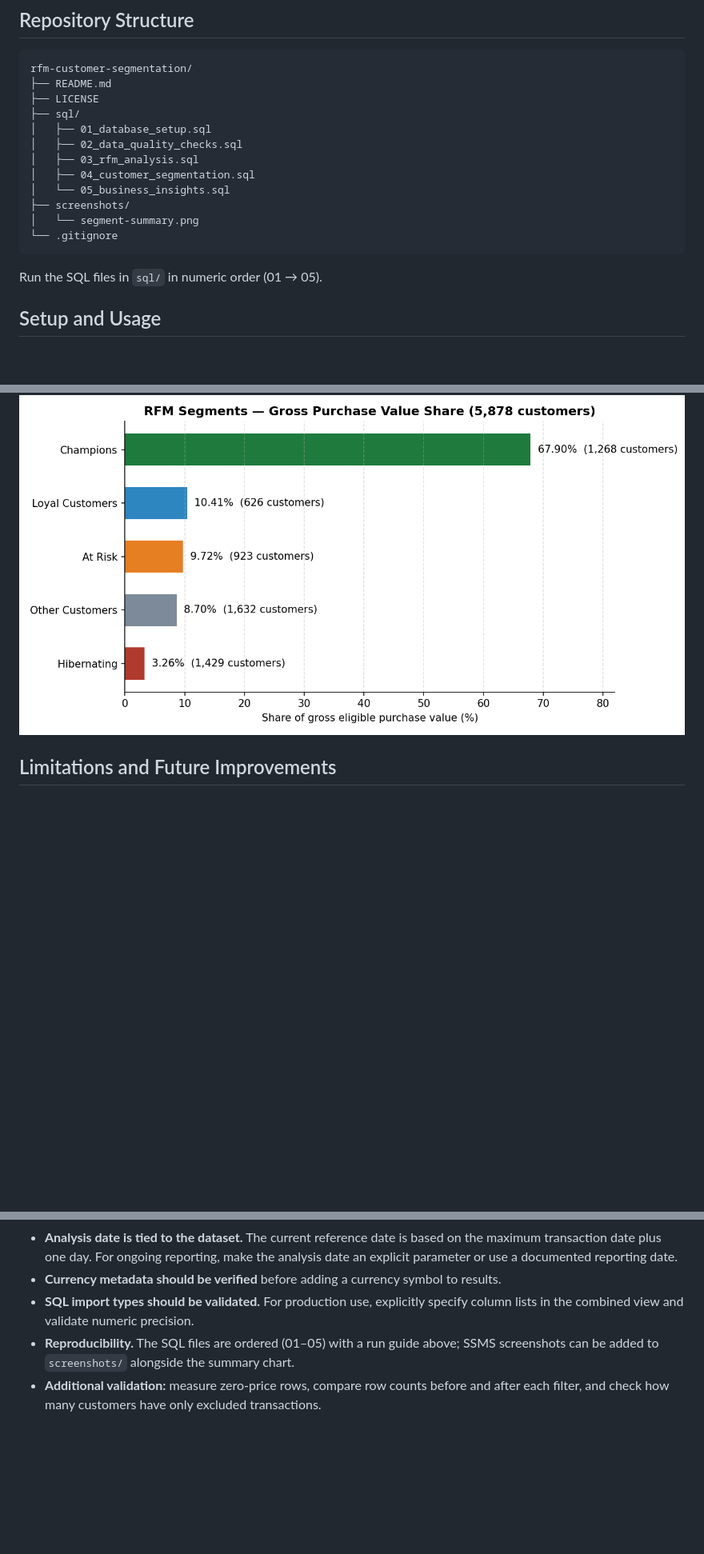
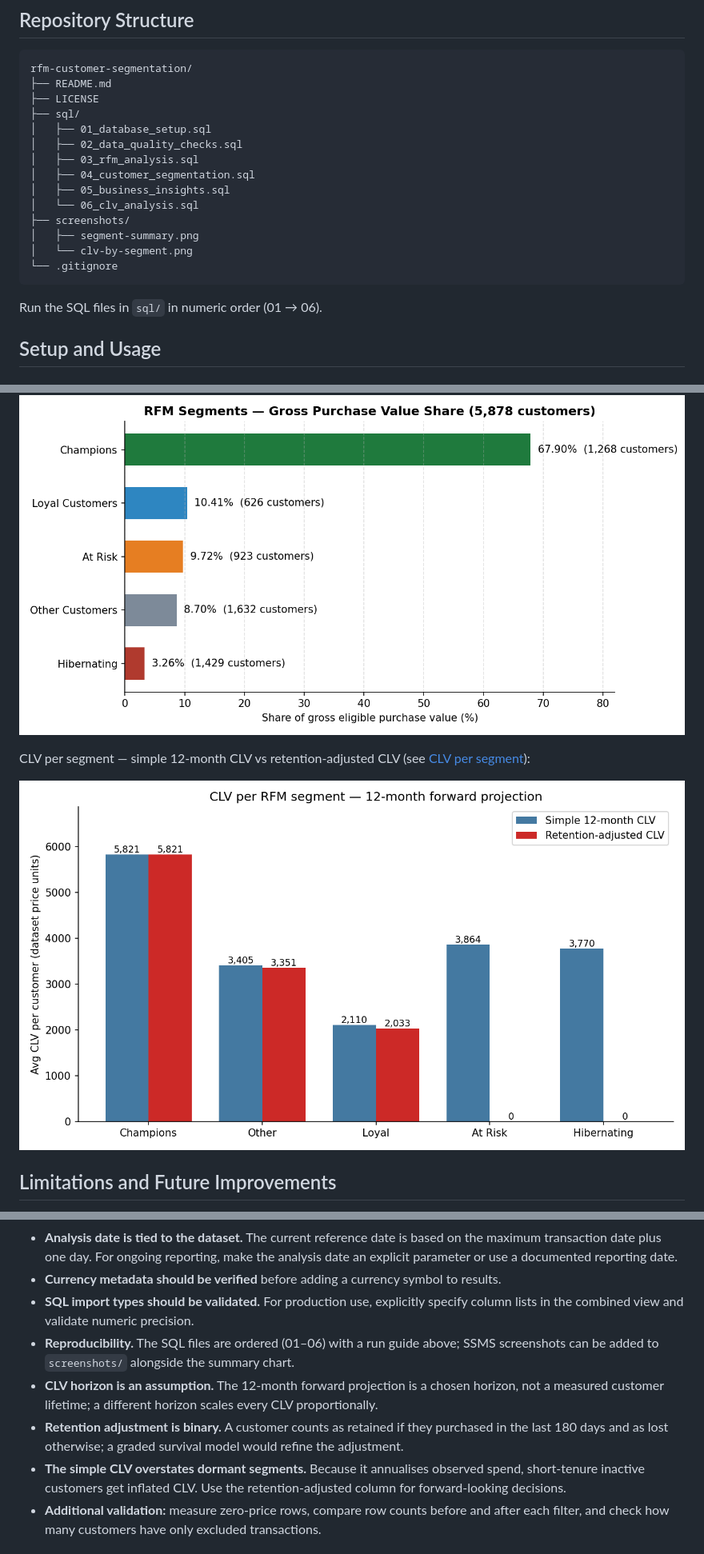
Before and after one commit to satyam-katara/rfm-customer-segmentation, a Markdown page: README.md, 3 parts joined by grey strips. Shown at 80% size. Rendered like a GitHub page; pictures changed too: screenshots/clv-by-segment.png (added); blank space fills up the shorter version.

````diff
--- a/README.md
+++ b/README.md
@@ -147,13 +150,15 @@ rfm-customer-segmentation/
 │   ├── 02_data_quality_checks.sql
 │   ├── 03_rfm_analysis.sql
 │   ├── 04_customer_segmentation.sql
-│   └── 05_business_insights.sql
+│   ├── 05_business_insights.sql
+│   └── 06_clv_analysis.sql
 ├── screenshots/
-│   └── segment-summary.png
+│   ├── segment-summary.png
+│   └── clv-by-segment.png
 └── .gitignore
 ```
 
-Run the SQL files in `sql/` in numeric order (01 → 05).
+Run the SQL files in `sql/` in numeric order (01 → 06).
 
 ## Setup and Usage
 
@@ -341,6 +375,10 @@ These are interpretations and potential actions based on the observed data, not
 Segment value chart generated from the segment summary results (see [Results](#results)):
 
 ![RFM segment summary](screenshots/segment-summary.png)
+
+CLV per segment — simple 12-month CLV vs retention-adjusted CLV (see [CLV per segment](#clv-per-segment-12-month-forward-projection)):
+
+![CLV by segment](screenshots/clv-by-segment.png)
 
 ## Limitations and Future Improvements
 
@@ -351,7 +389,10 @@ Segment value chart generated from the segment summary results (see [Results](#r
 - **Analysis date is tied to the dataset.** The current reference date is based on the maximum transaction date plus one day. For ongoing reporting, make the analysis date an explicit parameter or use a documented reporting date.
 - **Currency metadata should be verified** before adding a currency symbol to results.
 - **SQL import types should be validated.** For production use, explicitly specify column lists in the combined view and validate numeric precision.
-- **Reproducibility.** The SQL files are ordered (01–05) with a run guide above; SSMS screenshots can be added to `screenshots/` alongside the summary chart.
+- **Reproducibility.** The SQL files are ordered (01–06) with a run guide above; SSMS screenshots can be added to `screenshots/` alongside the summary chart.
+- **CLV horizon is an assumption.** The 12-month forward projection is a chosen horizon, not a measured customer lifetime; a different horizon scales every CLV proportionally.
+- **Retention adjustment is binary.** A customer counts as retained if they purchased in the last 180 days and as lost otherwise; a graded survival model would refine the adjustment.
+- **The simple CLV overstates dormant segments.** Because it annualises observed spend, short-tenure inactive customers get inflated CLV. Use the retention-adjusted column for forward-looking decisions.
 - **Additional validation:** measure zero-price rows, compare row counts before and after each filter, and check how many customers have only excluded transactions.
 
 ## Challenges and Solutions
````
Also changed, not shown: other parts of README.md (+33 -1 lines), 1 other file.
